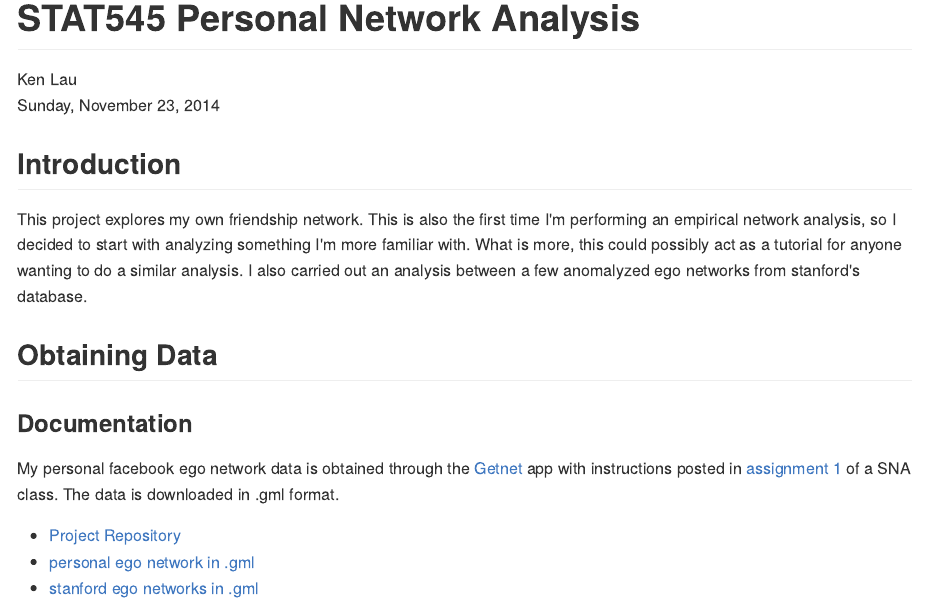
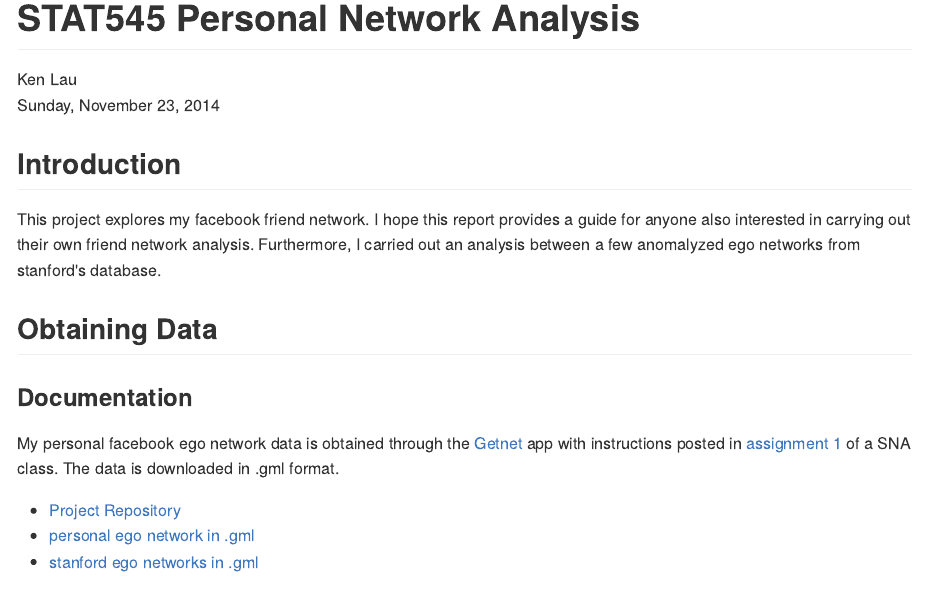
Before and after one commit to kenlau177/Facebook_Network_Analysis, an R Markdown document (index.Rmd): the page in a window 1100 px wide, from its top. The pictures show the output file index.md that the author committed with the source, drawn offline in the style of GitHub.

Commit message:
update index

```diff
--- a/index.Rmd
+++ b/index.Rmd
@@ -11,7 +11,7 @@ bibliography: bibfile.bib
 ---
 
 ## Introduction
-This project explores my own friendship network. This is also the first time I'm performing an empirical network analysis, so I decided to start with analyzing something I'm more familiar with. What is more, this could possibly act as a tutorial for anyone wanting to do a similar analysis. I also carried out an analysis between a few anomalyzed ego networks from stanford's database.
+This project explores my facebook friend network. I hope this report provides a guide for anyone also interested in carrying out their own friend network analysis. Furthermore, I carried out an analysis between a few anomalyzed ego networks from stanford's database.
 
 ## Obtaining Data
 ### Documentation
```
Also changed, not shown: index.md.
